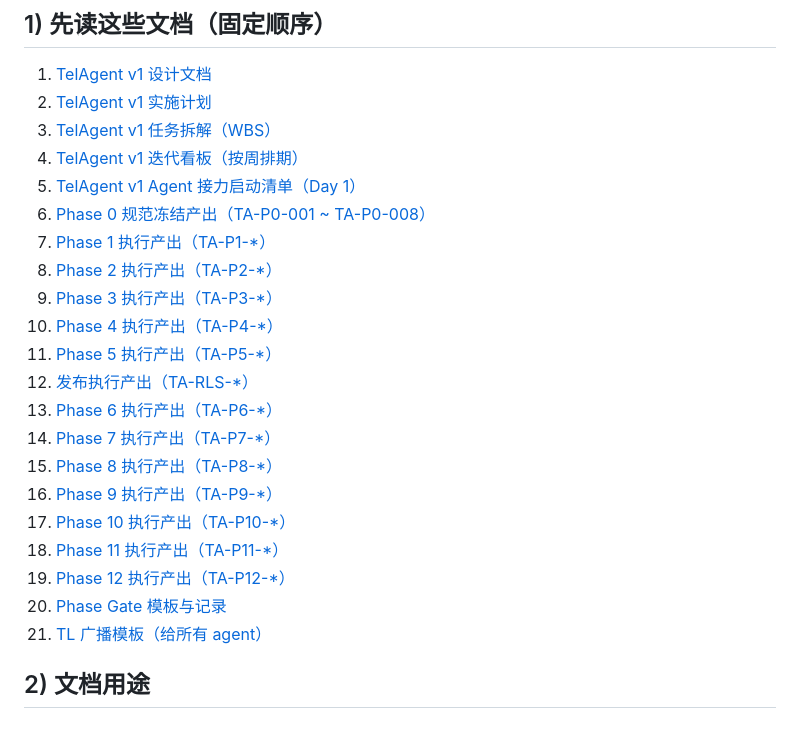
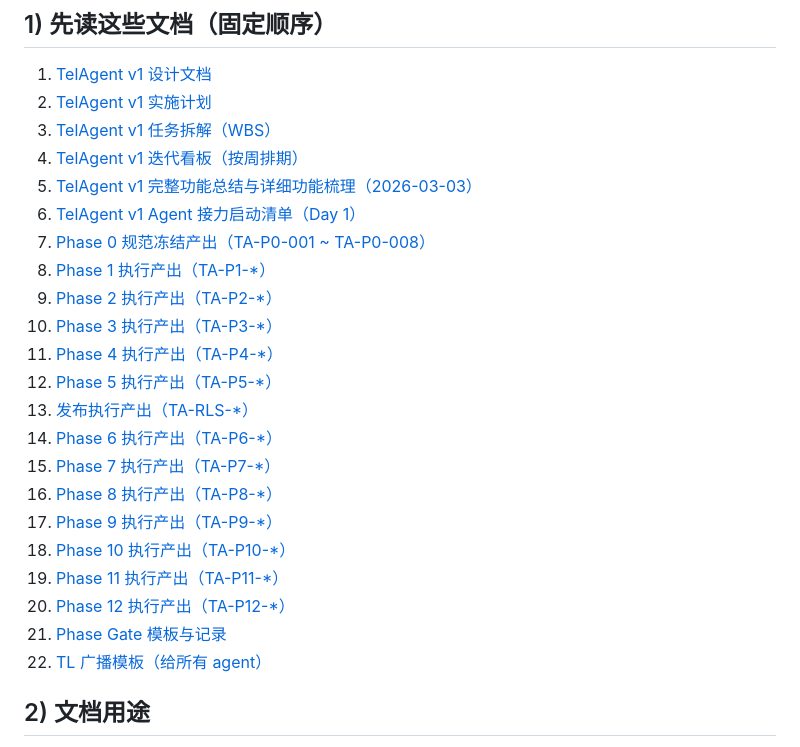
Before and after one commit to claw-network/telagent, a Markdown page: docs/README.md, the part around the change. Drawn GitHub-style.

Commit message:
docs: add comprehensive TelAgent v1 functional summary

```diff
--- a/docs/README.md
+++ b/docs/README.md
@@ -8,23 +8,24 @@
 2. [TelAgent v1 实施计划](./implementation/telagent-v1-implementation-plan.md)
 3. [TelAgent v1 任务拆解（WBS）](./implementation/telagent-v1-task-breakdown.md)
 4. [TelAgent v1 迭代看板（按周排期）](./implementation/telagent-v1-iteration-board.md)
-5. [TelAgent v1 Agent 接力启动清单（Day 1）](./implementation/telagent-v1-agent-handoff-day1.md)
-6. [Phase 0 规范冻结产出（TA-P0-001 ~ TA-P0-008）](./implementation/phase-0/README.md)
-7. [Phase 1 执行产出（TA-P1-*）](./implementation/phase-1/README.md)
-8. [Phase 2 执行产出（TA-P2-*）](./implementation/phase-2/README.md)
-9. [Phase 3 执行产出（TA-P3-*）](./implementation/phase-3/README.md)
-10. [Phase 4 执行产出（TA-P4-*）](./implementation/phase-4/README.md)
-11. [Phase 5 执行产出（TA-P5-*）](./implementation/phase-5/README.md)
-12. [发布执行产出（TA-RLS-*）](./implementation/release/README.md)
-13. [Phase 6 执行产出（TA-P6-*）](./implementation/phase-6/README.md)
-14. [Phase 7 执行产出（TA-P7-*）](./implementation/phase-7/README.md)
-15. [Phase 8 执行产出（TA-P8-*）](./implementation/phase-8/README.md)
-16. [Phase 9 执行产出（TA-P9-*）](./implementation/phase-9/README.md)
-17. [Phase 10 执行产出（TA-P10-*）](./implementation/phase-10/README.md)
-18. [Phase 11 执行产出（TA-P11-*）](./implementation/phase-11/README.md)
-19. [Phase 12 执行产出（TA-P12-*）](./implementation/phase-12/README.md)
-20. [Phase Gate 模板与记录](./implementation/gates/README.md)
-21. [TL 广播模板（给所有 agent）](./implementation/telagent-v1-tl-broadcast-template.md)
+5. [TelAgent v1 完整功能总结与详细功能梳理（2026-03-03）](./telagent-v1-complete-functional-summary-2026-03-03.md)
+6. [TelAgent v1 Agent 接力启动清单（Day 1）](./implementation/telagent-v1-agent-handoff-day1.md)
+7. [Phase 0 规范冻结产出（TA-P0-001 ~ TA-P0-008）](./implementation/phase-0/README.md)
+8. [Phase 1 执行产出（TA-P1-*）](./implementation/phase-1/README.md)
+9. [Phase 2 执行产出（TA-P2-*）](./implementation/phase-2/README.md)
+10. [Phase 3 执行产出（TA-P3-*）](./implementation/phase-3/README.md)
+11. [Phase 4 执行产出（TA-P4-*）](./implementation/phase-4/README.md)
+12. [Phase 5 执行产出（TA-P5-*）](./implementation/phase-5/README.md)
+13. [发布执行产出（TA-RLS-*）](./implementation/release/README.md)
+14. [Phase 6 执行产出（TA-P6-*）](./implementation/phase-6/README.md)
+15. [Phase 7 执行产出（TA-P7-*）](./implementation/phase-7/README.md)
+16. [Phase 8 执行产出（TA-P8-*）](./implementation/phase-8/README.md)
+17. [Phase 9 执行产出（TA-P9-*）](./implementation/phase-9/README.md)
+18. [Phase 10 执行产出（TA-P10-*）](./implementation/phase-10/README.md)
+19. [Phase 11 执行产出（TA-P11-*）](./implementation/phase-11/README.md)
+20. [Phase 12 执行产出（TA-P12-*）](./implementation/phase-12/README.md)
+21. [Phase Gate 模板与记录](./implementation/gates/README.md)
+22. [TL 广播模板（给所有 agent）](./implementation/telagent-v1-tl-broadcast-template.md)
 
 ## 2) 文档用途
 
```
Also changed, not shown: docs/telagent-v1-complete-functional-summary-2026-03-03.md (added, +390 -0 lines).
